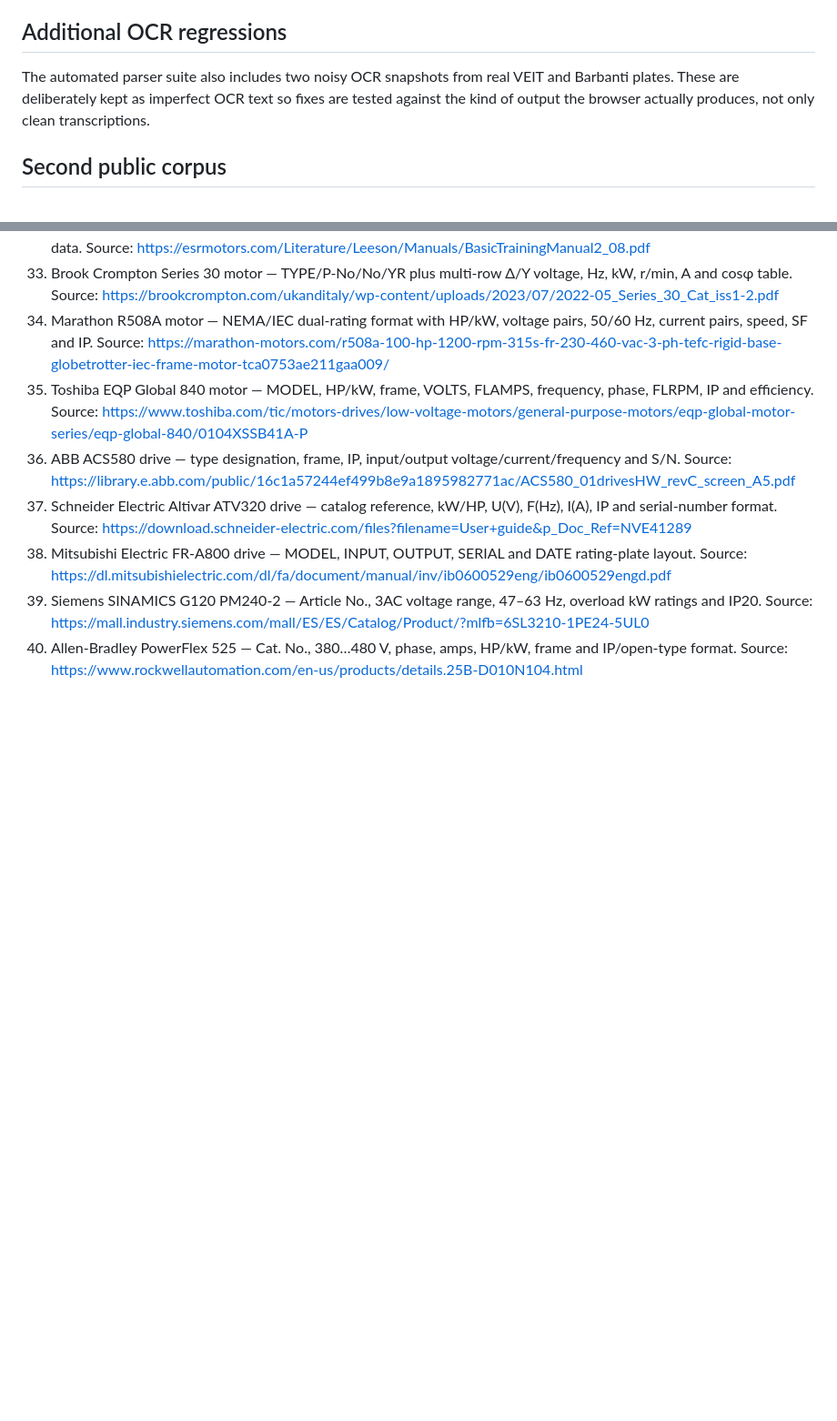
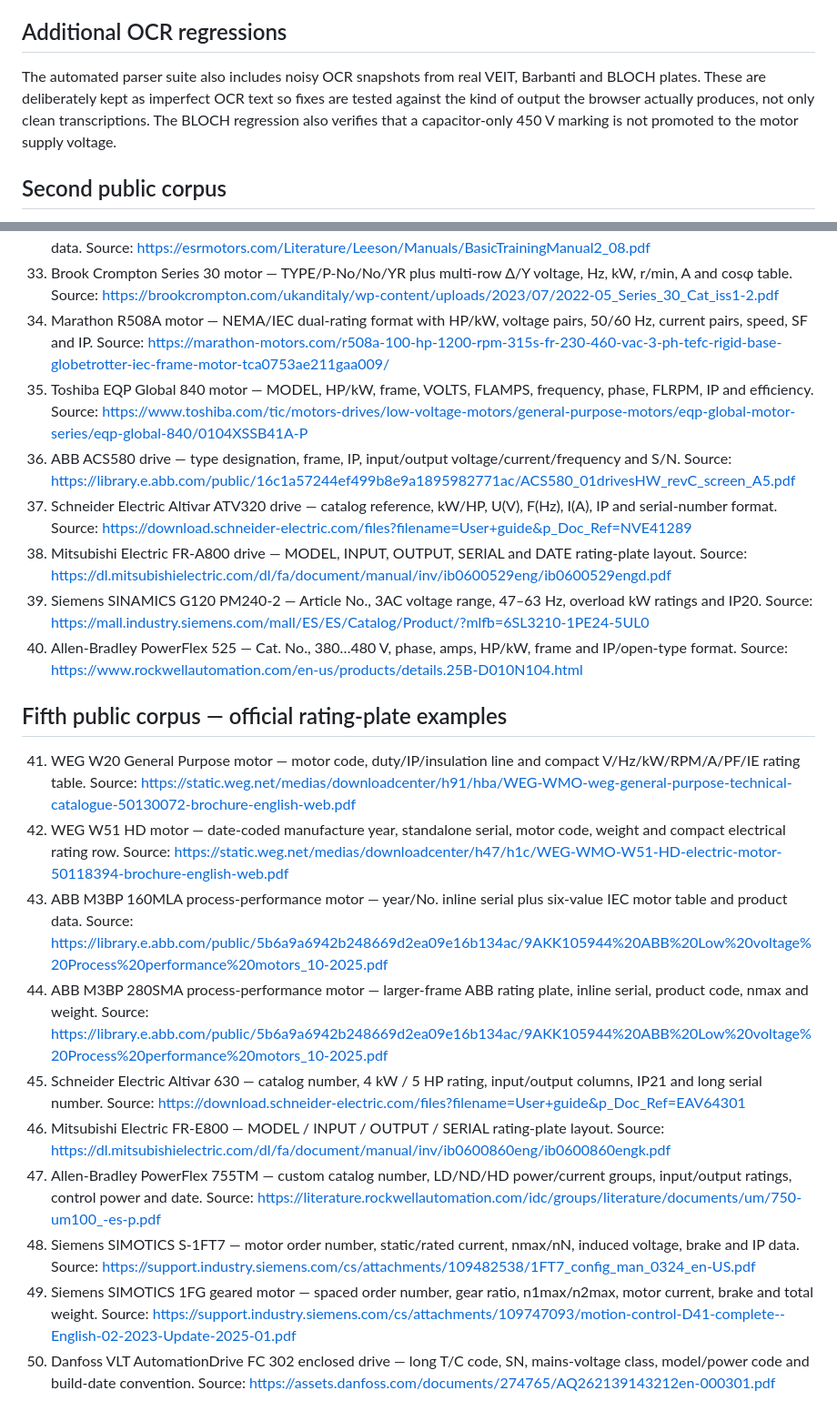
Before and after one commit to aesgalexis/PlateLens, a Markdown page: docs/test-corpus.md, 2 parts joined by grey strips. Shown at 91% size. Drawn GitHub-style; blank space fills up the shorter version.

Commit message:
Document fifth public plate corpus

```diff
--- a/docs/test-corpus.md
+++ b/docs/test-corpus.md
@@ -30,7 +30,7 @@ The fixtures intentionally model OCR-like text rather than pristine database val
 
 ## Additional OCR regressions
 
-The automated parser suite also includes two noisy OCR snapshots from real VEIT and Barbanti plates. These are deliberately kept as imperfect OCR text so fixes are tested against the kind of output the browser actually produces, not only clean transcriptions.
+The automated parser suite also includes noisy OCR snapshots from real VEIT, Barbanti and BLOCH plates. These are deliberately kept as imperfect OCR text so fixes are tested against the kind of output the browser actually produces, not only clean transcriptions. The BLOCH regression also verifies that a capacitor-only 450 V marking is not promoted to the motor supply voltage.
 
 
 ## Second public corpus
@@ -103,3 +103,27 @@ The automated parser suite also includes two noisy OCR snapshots from real VEIT
     Source: https://mall.industry.siemens.com/mall/ES/ES/Catalog/Product/?mlfb=6SL3210-1PE24-5UL0
 40. Allen-Bradley PowerFlex 525 — Cat. No., 380…480 V, phase, amps, HP/kW, frame and IP/open-type format.
     Source: https://www.rockwellautomation.com/en-us/products/details.25B-D010N104.html
+
+
+## Fifth public corpus — official rating-plate examples
+
+41. WEG W20 General Purpose motor — motor code, duty/IP/insulation line and compact V/Hz/kW/RPM/A/PF/IE rating table.
+    Source: https://static.weg.net/medias/downloadcenter/h91/hba/WEG-WMO-weg-general-purpose-technical-catalogue-50130072-brochure-english-web.pdf
+42. WEG W51 HD motor — date-coded manufacture year, standalone serial, motor code, weight and compact electrical rating row.
+    Source: https://static.weg.net/medias/downloadcenter/h47/h1c/WEG-WMO-W51-HD-electric-motor-50118394-brochure-english-web.pdf
+43. ABB M3BP 160MLA process-performance motor — year/No. inline serial plus six-value IEC motor table and product data.
+    Source: https://library.e.abb.com/public/5b6a9a6942b248669d2ea09e16b134ac/9AKK105944%20ABB%20Low%20voltage%20Process%20performance%20motors_10-2025.pdf
+44. ABB M3BP 280SMA process-performance motor — larger-frame ABB rating plate, inline serial, product code, nmax and weight.
+    Source: https://library.e.abb.com/public/5b6a9a6942b248669d2ea09e16b134ac/9AKK105944%20ABB%20Low%20voltage%20Process%20performance%20motors_10-2025.pdf
+45. Schneider Electric Altivar 630 — catalog number, 4 kW / 5 HP rating, input/output columns, IP21 and long serial number.
+    Source: https://download.schneider-electric.com/files?filename=User+guide&p_Doc_Ref=EAV64301
+46. Mitsubishi Electric FR-E800 — MODEL / INPUT / OUTPUT / SERIAL rating-plate layout.
+    Source: https://dl.mitsubishielectric.com/dl/fa/document/manual/inv/ib0600860eng/ib0600860engk.pdf
+47. Allen-Bradley PowerFlex 755TM — custom catalog number, LD/ND/HD power/current groups, input/output ratings, control power and date.
+    Source: https://literature.rockwellautomation.com/idc/groups/literature/documents/um/750-um100_-es-p.pdf
+48. Siemens SIMOTICS S-1FT7 — motor order number, static/rated current, nmax/nN, induced voltage, brake and IP data.
+    Source: https://support.industry.siemens.com/cs/attachments/109482538/1FT7_config_man_0324_en-US.pdf
+49. Siemens SIMOTICS 1FG geared motor — spaced order number, gear ratio, n1max/n2max, motor current, brake and total weight.
+    Source: https://support.industry.siemens.com/cs/attachments/109747093/motion-control-D41-complete--English-02-2023-Update-2025-01.pdf
+50. Danfoss VLT AutomationDrive FC 302 enclosed drive — long T/C code, SN, mains-voltage class, model/power code and build-date convention.
+    Source: https://assets.danfoss.com/documents/274765/AQ262139143212en-000301.pdf
```
